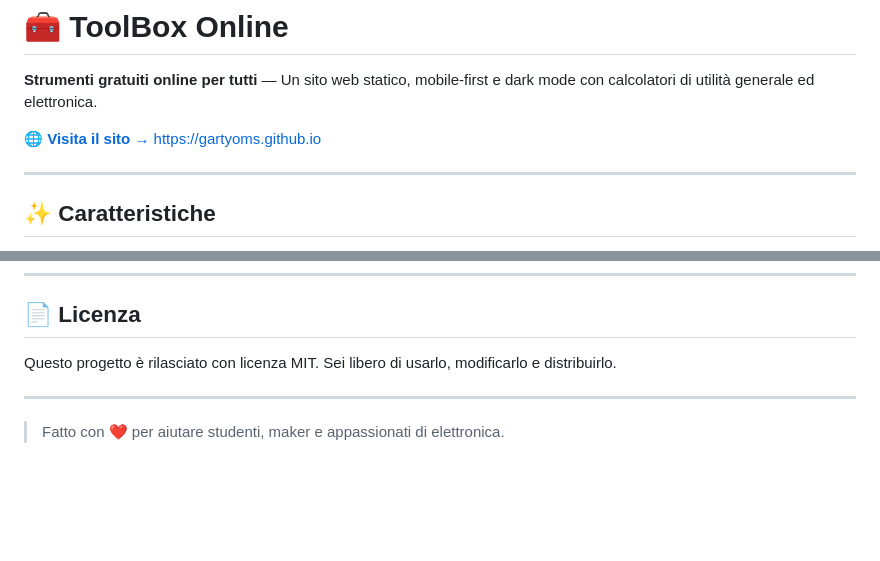
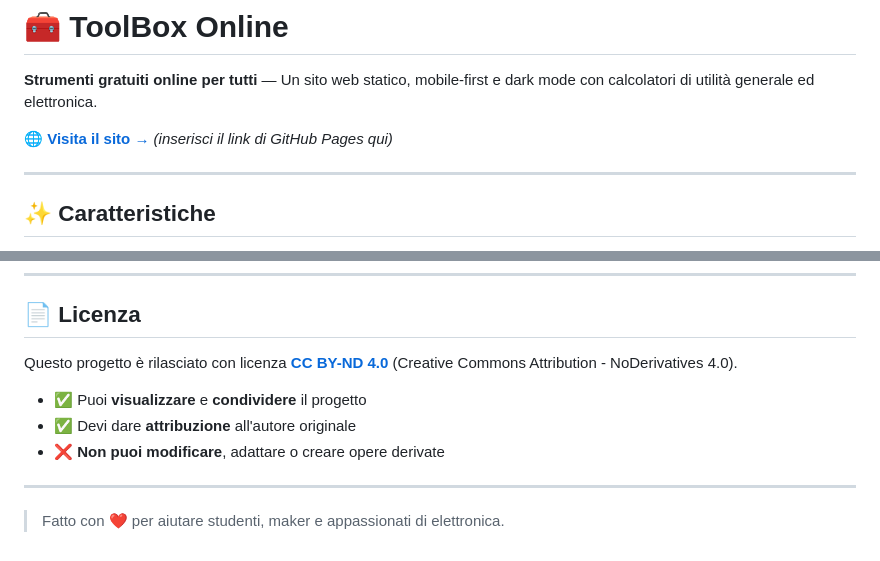
Before and after one commit to Gartyoms/gartyoms.github.io, a Markdown page: README.md, 2 parts joined by grey strips. Rendered like a GitHub page; blank space fills up the shorter version.

```diff
--- a/README.md
+++ b/README.md
@@ -2,7 +2,7 @@
 
 **Strumenti gratuiti online per tutti** — Un sito web statico, mobile-first e dark mode con calcolatori di utilità generale ed elettronica.
 
-🌐 **[Visita il sito →](#)** https://gartyoms.github.io
+🌐 **[Visita il sito →](#)** *(inserisci il link di GitHub Pages qui)*
 
 ---
 
@@ -105,7 +105,11 @@ Anti/
 
 ## 📄 Licenza
 
-Questo progetto è rilasciato con licenza MIT. Sei libero di usarlo, modificarlo e distribuirlo.
+Questo progetto è rilasciato con licenza **[CC BY-ND 4.0](https://creativecommons.org/licenses/by-nd/4.0/)** (Creative Commons Attribution - NoDerivatives 4.0).
+
+- ✅ Puoi **visualizzare** e **condividere** il progetto
+- ✅ Devi dare **attribuzione** all'autore originale
+- ❌ **Non puoi modificare**, adattare o creare opere derivate
 
 ---
 
```
